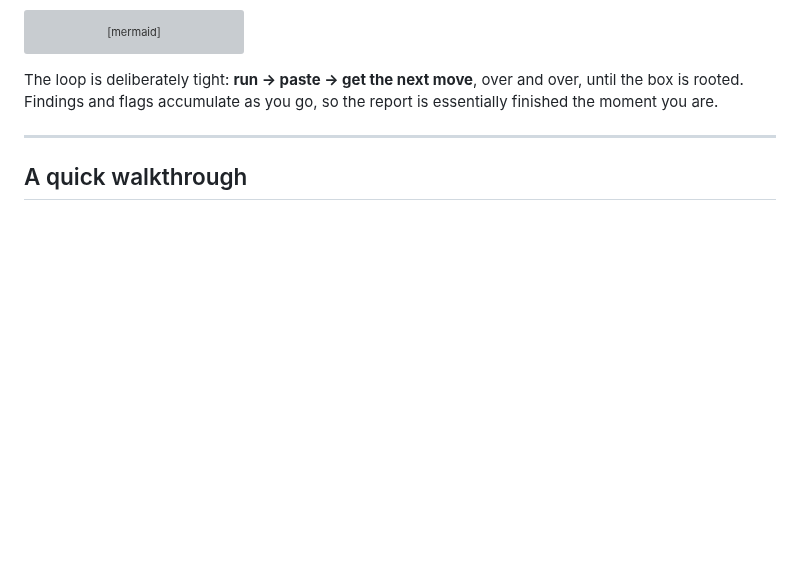
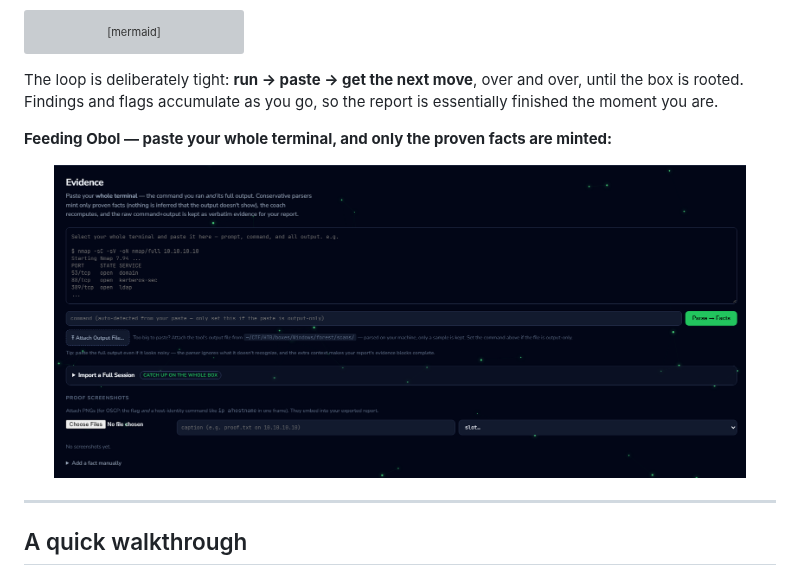
Before and after one commit to platocres/obol, a Markdown page: README.md, the part around the change. Drawn GitHub-style; pictures changed too: screenshots/evidence.png (added); blank space fills up the shorter version; grey boxes are pictures that could not be loaded.

Commit message:
README: add Evidence-ingestion screenshot to the workflow section

```diff
--- a/README.md
+++ b/README.md
@@ -113,6 +113,12 @@ flowchart LR
 The loop is deliberately tight: **run → paste → get the next move**, over and over, until the box
 is rooted. Findings and flags accumulate as you go, so the report is essentially finished the
 moment you are.
+
+**Feeding Obol — paste your whole terminal, and only the proven facts are minted:**
+
+<p align="center">
+  <img src="screenshots/evidence.png" alt="The Evidence page: paste a command and its full output, and conservative parsers mint only the facts the output proves" width="92%">
+</p>
 
 ---
 
```
